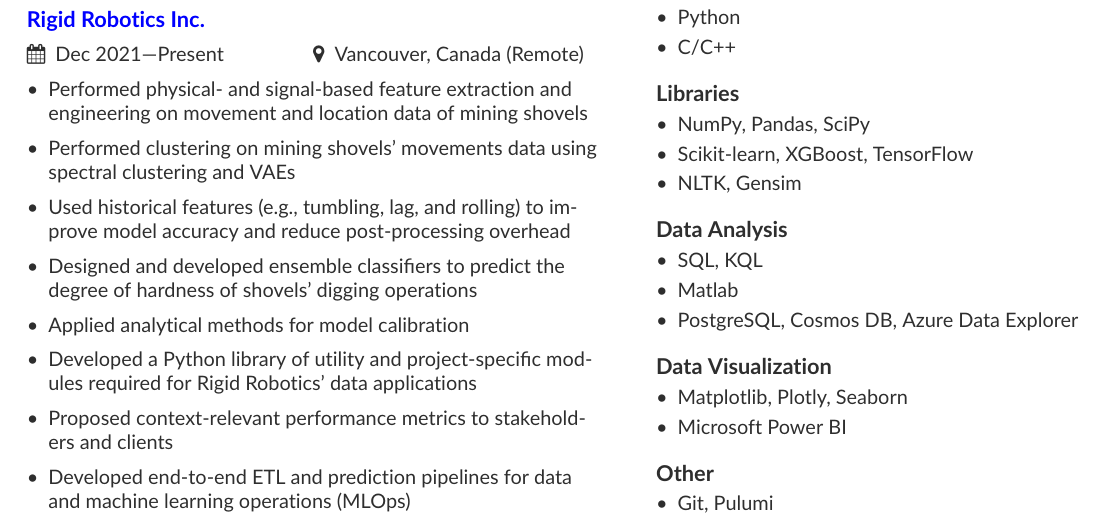
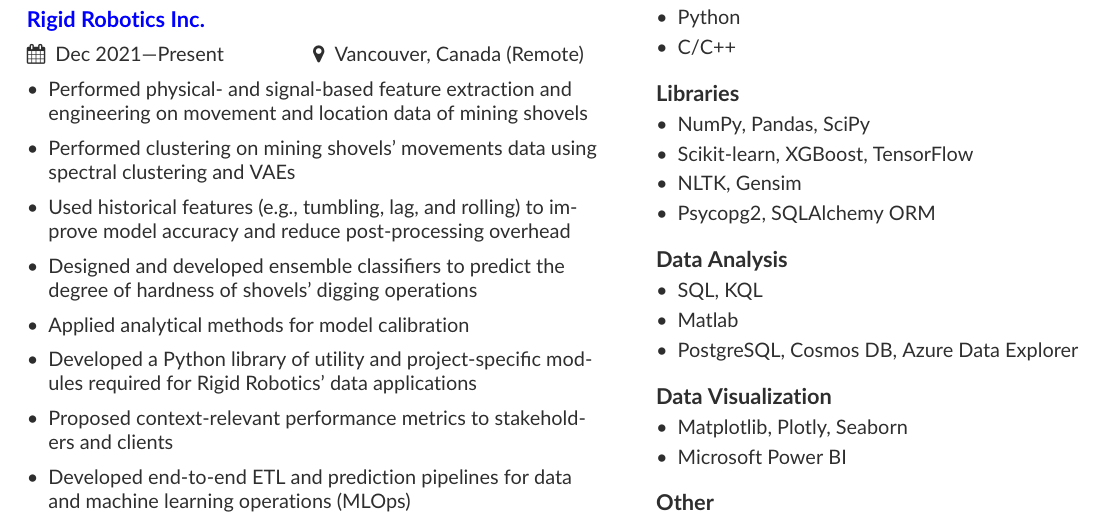
Before and after one commit to msamsami/resume, a LaTeX CV (cv.tex, which reads page1sidebar.tex): part of page 1 of 2, cut so that both start at the same text. Compiled offline with pdfLaTeX.

Commit message:
update skills

```diff
--- a/page1sidebar.tex
+++ b/page1sidebar.tex
@@ -17,6 +17,7 @@
 \item NumPy, Pandas, SciPy
 \item Scikit-learn, XGBoost, TensorFlow
 \item NLTK, Gensim
+\item Psycopg2, SQLAlchemy ORM
 \end{itemize}
 \vspace{3mm}
 
```
